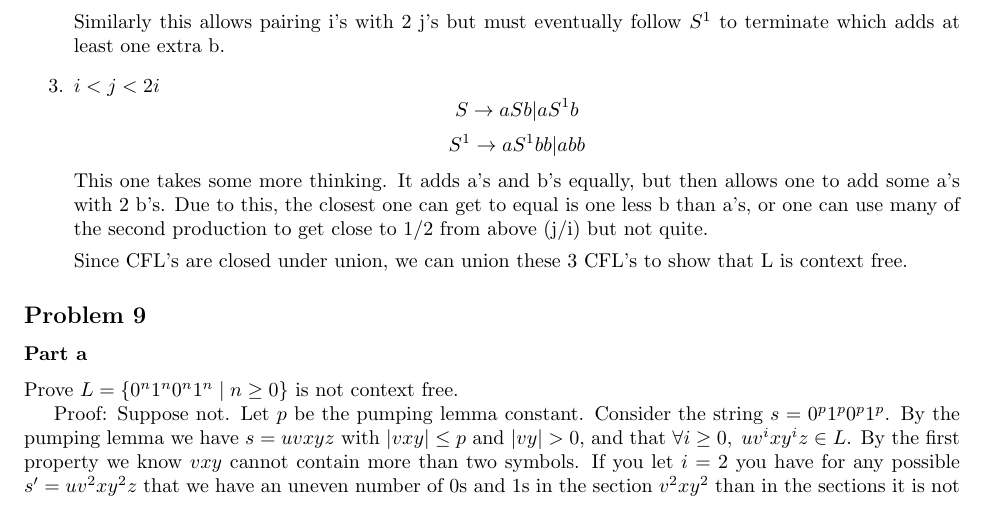
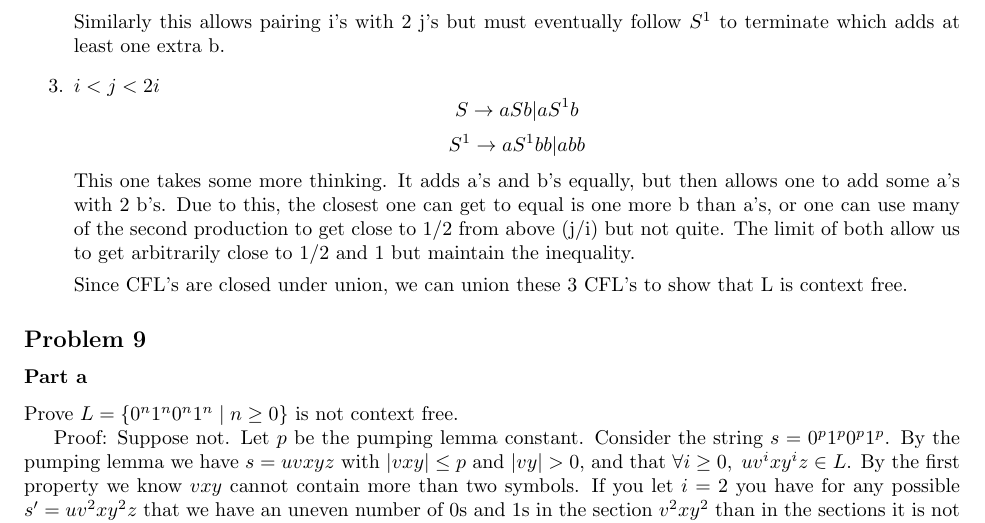
Before and after one commit to stephenphillips42/CIS511-Homework, a LaTeX problem sheet (HW2/cis511hw2.tex): part of page 4 of 5, cut so that both start at the same text. Compiled offline with pdfLaTeX.

Commit message:
Wrapping up

```diff
--- a/HW2/cis511hw2.tex
+++ b/HW2/cis511hw2.tex
@@ -165,7 +165,7 @@ Similarly this allows pairing i's with 2 j's but must eventually follow $S^1$ to
 \item \(i < j < 2i\)
 \[ S \rightarrow  aSb | aS^1b \]
 \[ S^1 \rightarrow  aS^1bb | abb \]
-This one takes some more thinking. It adds a's and b's equally, but then allows one to add some a's with 2 b's. Due to this, the closest one can get to equal is one less b than a's, or one can use many of the second production to get close to 1/2 from above (j/i) but not quite.
+This one takes some more thinking. It adds a's and b's equally, but then allows one to add some a's with 2 b's. Due to this, the closest one can get to equal is one more b than a's, or one can use many of the second production to get close to 1/2 from above (j/i) but not quite. The limit of both allow us to get arbitrarily close to 1/2 and 1 but maintain the inequality.
 
 Since CFL's are closed under union, we can union these 3 CFL's to show that L is context free.
 
```
Also changed, not shown: HW2/cis511hw2.pdf.
